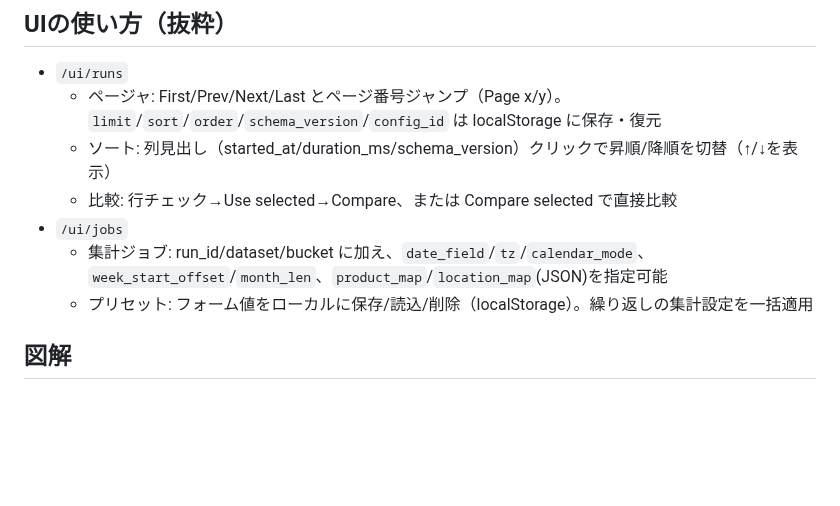
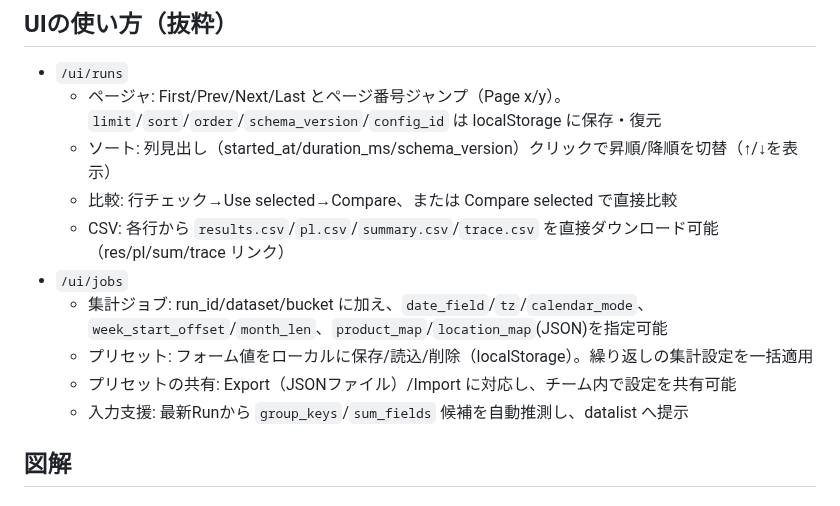
Before and after one commit to miumigy/scpln, a Markdown page: README.md, the part around the change. Drawn GitHub-style; blank space fills up the shorter version.

Commit message:
docs(readme): /ui/runs のCSV直リンクと /ui/jobs のプリセットExport/Import・候補推測を追記

```diff
--- a/README.md
+++ b/README.md
@@ -260,9 +260,12 @@ SIM_LOG_JSON=1 uvicorn main:app \
   - ページャ: First/Prev/Next/Last とページ番号ジャンプ（Page x/y）。`limit`/`sort`/`order`/`schema_version`/`config_id` は localStorage に保存・復元
   - ソート: 列見出し（started_at/duration_ms/schema_version）クリックで昇順/降順を切替（↑/↓を表示）
   - 比較: 行チェック→Use selected→Compare、または Compare selected で直接比較
+  - CSV: 各行から `results.csv`/`pl.csv`/`summary.csv`/`trace.csv` を直接ダウンロード可能（res/pl/sum/trace リンク）
 - `/ui/jobs`
   - 集計ジョブ: run_id/dataset/bucket に加え、`date_field`/`tz`/`calendar_mode`、`week_start_offset`/`month_len`、`product_map`/`location_map`(JSON)を指定可能
   - プリセット: フォーム値をローカルに保存/読込/削除（localStorage）。繰り返しの集計設定を一括適用
+  - プリセットの共有: Export（JSONファイル）/Import に対応し、チーム内で設定を共有可能
+  - 入力支援: 最新Runから `group_keys`/`sum_fields` 候補を自動推測し、datalist へ提示
 
 ## 図解
 
```
